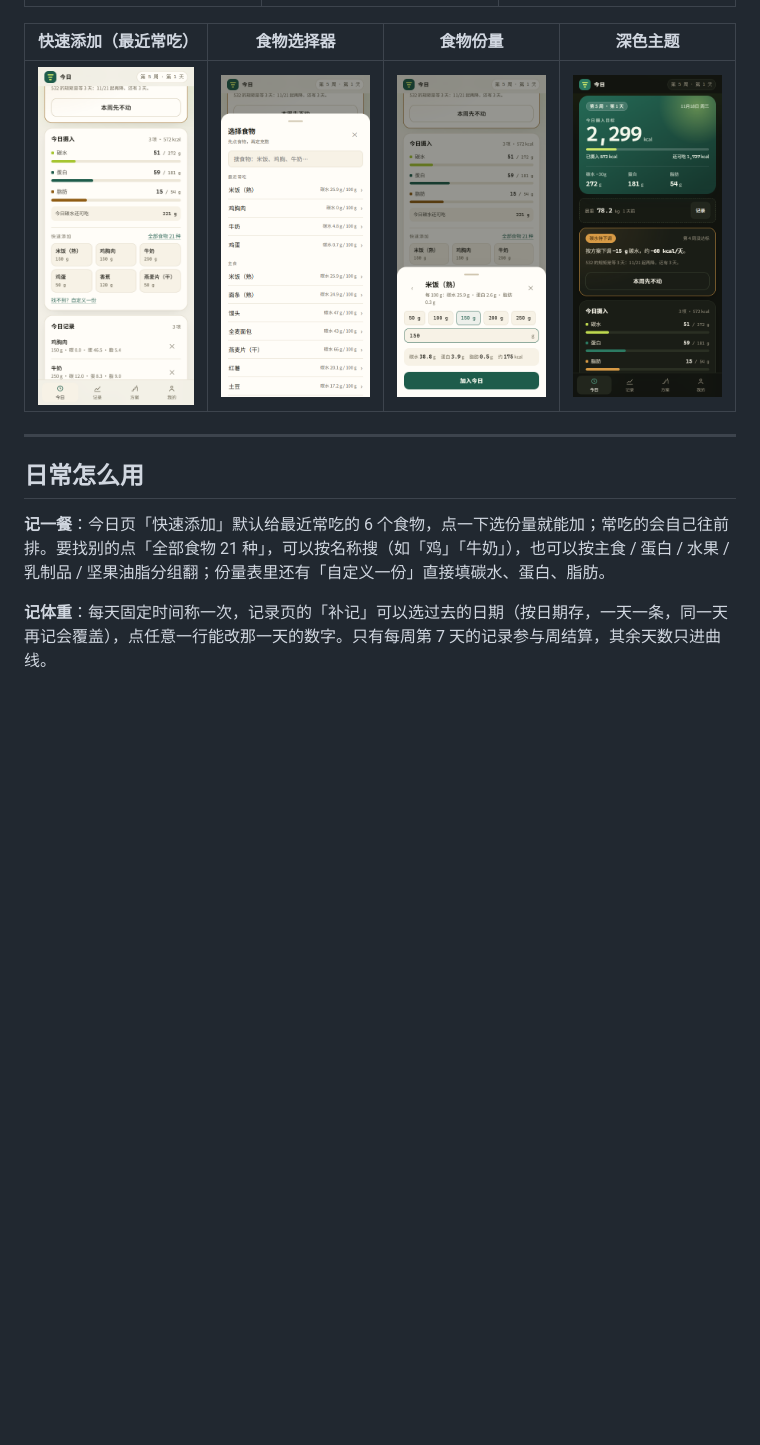
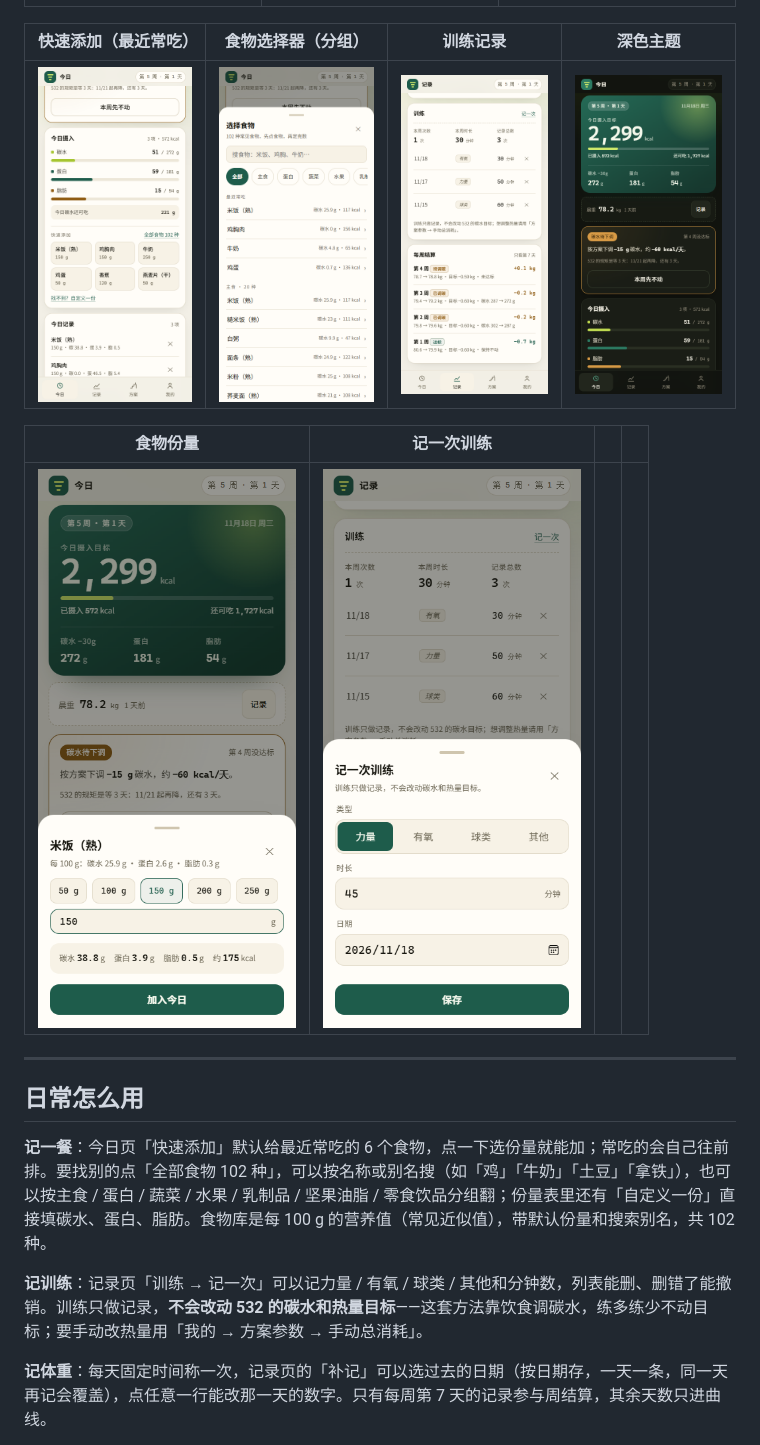
Before and after one commit to fishmale/532-carb-cut, a Markdown page: README.md, the part around the change. Rendered like a GitHub page; pictures changed too: screens/07-food-sheet.png, screens/09-picker.png, screens/10-quick.png; blank space fills up the shorter version.

```diff
--- a/README.md
+++ b/README.md
@@ -33,15 +33,21 @@
 | --- | --- | --- |
 | ![方案](screens/04-plan.png) | ![碳水阶梯](screens/05-plan-steps.png) | ![我的](screens/06-me.png) |
 
-| 快速添加（最近常吃） | 食物选择器 | 食物份量 | 深色主题 |
+| 快速添加（最近常吃） | 食物选择器（分组） | 训练记录 | 深色主题 |
 | --- | --- | --- | --- |
-| ![快速添加](screens/10-quick.png) | ![食物选择器](screens/09-picker.png) | ![食物份量](screens/07-food-sheet.png) | ![深色主题](screens/08-dark.png) |
+| ![快速添加](screens/10-quick.png) | ![食物选择器](screens/09-picker.png) | ![训练记录](screens/11-workout.png) | ![深色主题](screens/08-dark.png) |
+
+| 食物份量 | 记一次训练 | | |
+| --- | --- | --- | --- |
+| ![食物份量](screens/07-food-sheet.png) | ![记一次训练](screens/12-workout-sheet.png) | | |
 
 ---
 
 ## 日常怎么用
 
-**记一餐**：今日页「快速添加」默认给最近常吃的 6 个食物，点一下选份量就能加；常吃的会自己往前排。要找别的点「全部食物 21 种」，可以按名称搜（如「鸡」「牛奶」），也可以按主食 / 蛋白 / 水果 / 乳制品 / 坚果油脂分组翻；份量表里还有「自定义一份」直接填碳水、蛋白、脂肪。
+**记一餐**：今日页「快速添加」默认给最近常吃的 6 个食物，点一下选份量就能加；常吃的会自己往前排。要找别的点「全部食物 102 种」，可以按名称或别名搜（如「鸡」「牛奶」「土豆」「拿铁」），也可以按主食 / 蛋白 / 蔬菜 / 水果 / 乳制品 / 坚果油脂 / 零食饮品分组翻；份量表里还有「自定义一份」直接填碳水、蛋白、脂肪。食物库是每 100 g 的营养值（常见近似值），带默认份量和搜索别名，共 102 种。
+
+**记训练**：记录页「训练 → 记一次」可以记力量 / 有氧 / 球类 / 其他和分钟数，列表能删、删错了能撤销。训练只做记录，**不会改动 532 的碳水和热量目标**——这套方法靠饮食调碳水，练多练少不动目标；要手动改热量用「我的 → 方案参数 → 手动总消耗」。
 
 **记体重**：每天固定时间称一次，记录页的「补记」可以选过去的日期（按日期存，一天一条，同一天再记会覆盖），点任意一行能改那一天的数字。只有每周第 7 天的记录参与周结算，其余天数只进曲线。
 
```
Also changed, not shown: docs/hig-review.md (+15 -0 lines), screens/02-today.png, 8 other files.
